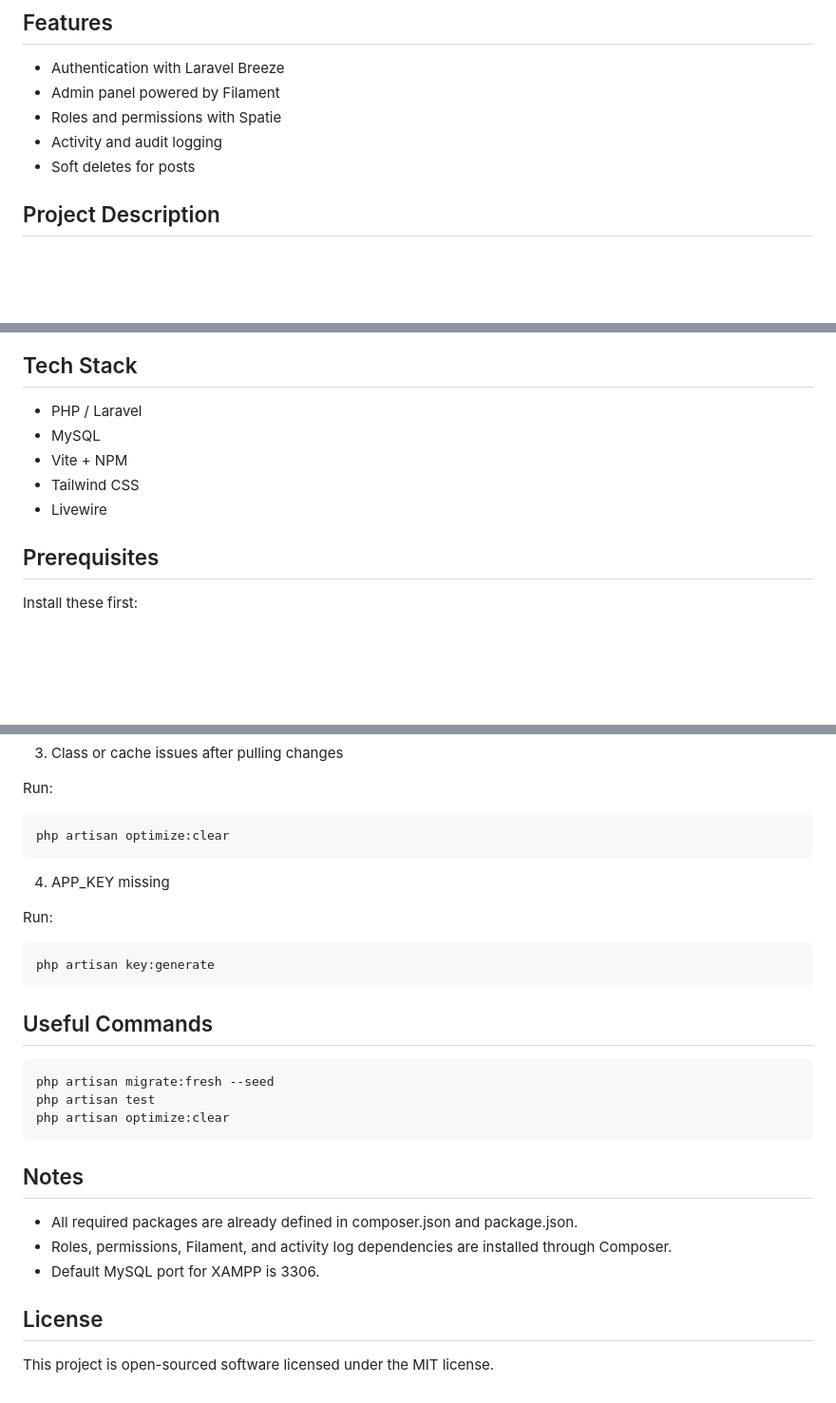
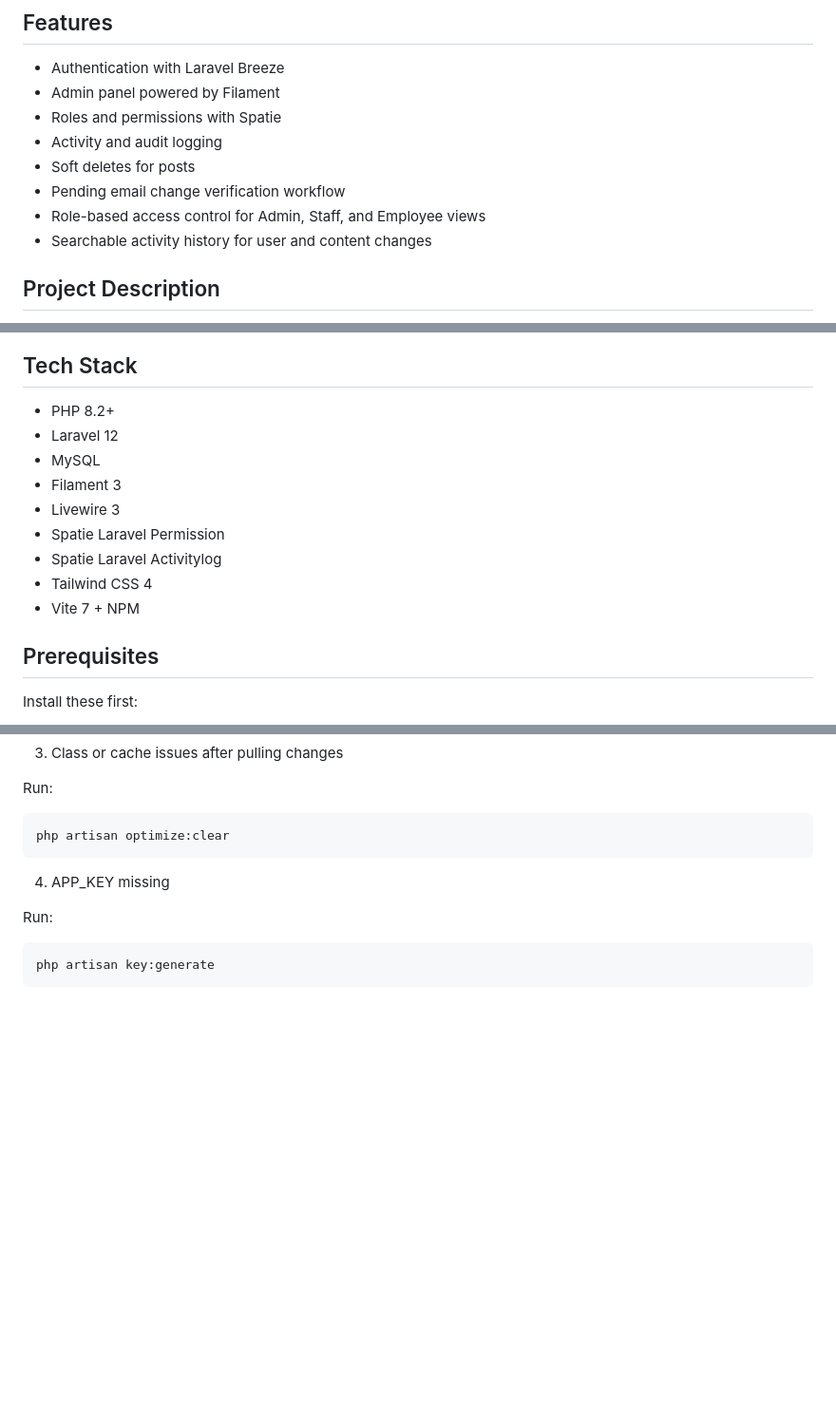
Before and after one commit to anthonyplanos/InternshipProject, a Markdown page: README.md, 3 parts joined by grey strips. Shown at 95% size. Drawn GitHub-style; blank space fills up the shorter version.

````diff
--- a/README.md
+++ b/README.md
@@ -13,6 +13,9 @@ ShoreTalks is an internal company collaboration and social platform where employ
 - Roles and permissions with Spatie
 - Activity and audit logging
 - Soft deletes for posts
+- Pending email change verification workflow
+- Role-based access control for Admin, Staff, and Employee views
+- Searchable activity history for user and content changes
 
 ## Project Description
 
@@ -37,11 +40,15 @@ The platform puts strong focus on anonymous participation so users can speak mor
 
 ## Tech Stack
 
-- PHP / Laravel
+- PHP 8.2+
+- Laravel 12
 - MySQL
-- Vite + NPM
-- Tailwind CSS
-- Livewire
+- Filament 3
+- Livewire 3
+- Spatie Laravel Permission
+- Spatie Laravel Activitylog
+- Tailwind CSS 4
+- Vite 7 + NPM
 
 ## Prerequisites
 
@@ -239,21 +288,3 @@ Run:
 ```bash
 php artisan key:generate
 ```
-
-## Useful Commands
-
-```bash
-php artisan migrate:fresh --seed
-php artisan test
-php artisan optimize:clear
-```
-
-## Notes
-
-- All required packages are already defined in composer.json and package.json.
-- Roles, permissions, Filament, and activity log dependencies are installed through Composer.
-- Default MySQL port for XAMPP is 3306.
-
-## License
-
-This project is open-sourced software licensed under the MIT license.
````
Also changed, not shown: other parts of README.md (+51 -9 lines).
